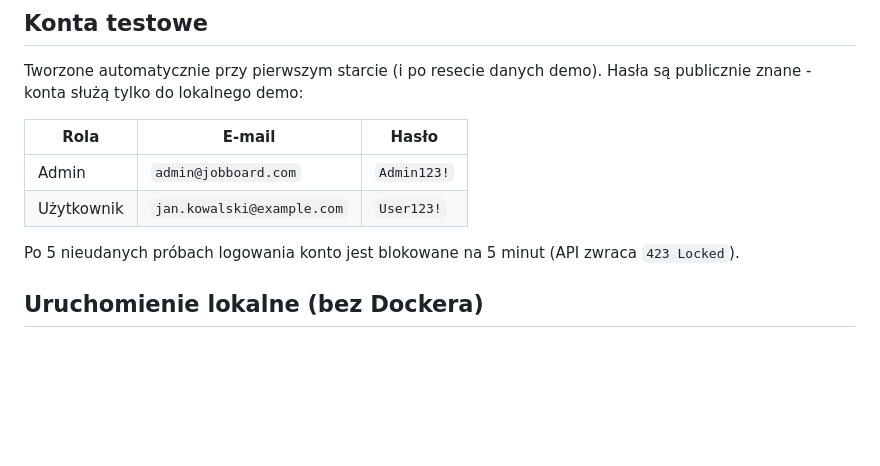
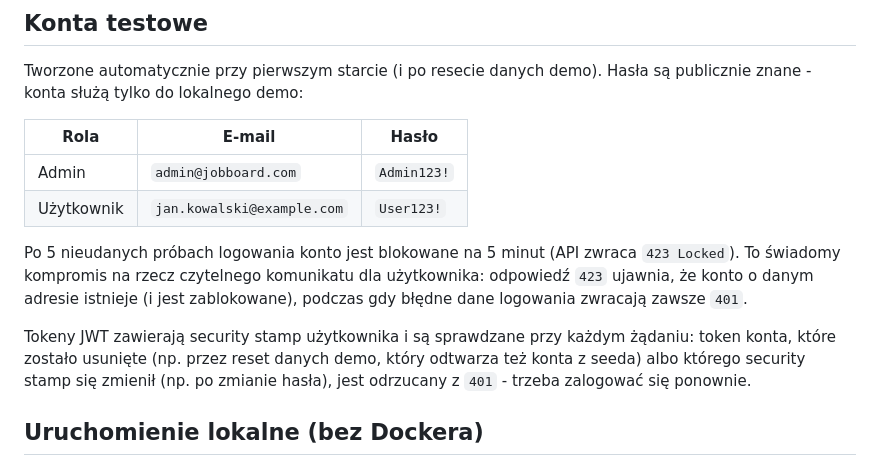
Before and after one commit to PiotrSmola/Job-Board-.NET-Angular, a Markdown page: README.md, the part around the change. Rendered like a GitHub page; blank space fills up the shorter version.

Commit message:
Document lockout status trade-off and token invalidation
Explain that 423 Locked reveals that a locked account exists, and that tokens of deleted users or with an outdated security stamp are rejected with 401.

```diff
--- a/README.md
+++ b/README.md
@@ -36,7 +36,9 @@ Tworzone automatycznie przy pierwszym starcie (i po resecie danych demo). Hasła
 | Admin | `admin@jobboard.com` | `Admin123!` |
 | Użytkownik | `jan.kowalski@example.com` | `User123!` |
 
-Po 5 nieudanych próbach logowania konto jest blokowane na 5 minut (API zwraca `423 Locked`).
+Po 5 nieudanych próbach logowania konto jest blokowane na 5 minut (API zwraca `423 Locked`). To świadomy kompromis na rzecz czytelnego komunikatu dla użytkownika: odpowiedź `423` ujawnia, że konto o danym adresie istnieje (i jest zablokowane), podczas gdy błędne dane logowania zwracają zawsze `401`.
+
+Tokeny JWT zawierają security stamp użytkownika i są sprawdzane przy każdym żądaniu: token konta, które zostało usunięte (np. przez reset danych demo, który odtwarza też konta z seeda) albo którego security stamp się zmienił (np. po zmianie hasła), jest odrzucany z `401` - trzeba zalogować się ponownie.
 
 ## Uruchomienie lokalne (bez Dockera)
 
```
